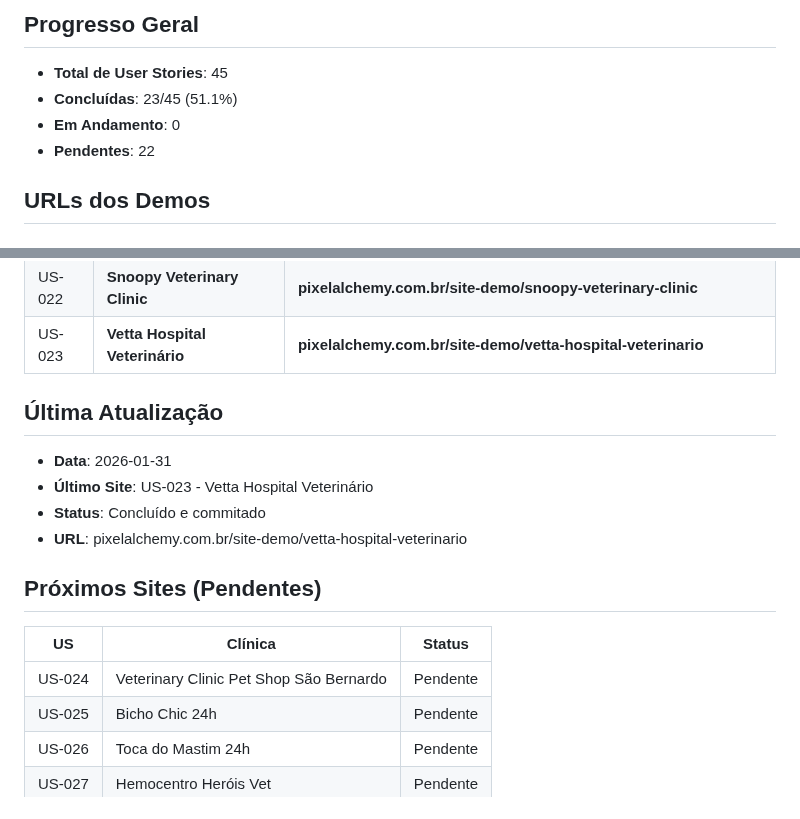
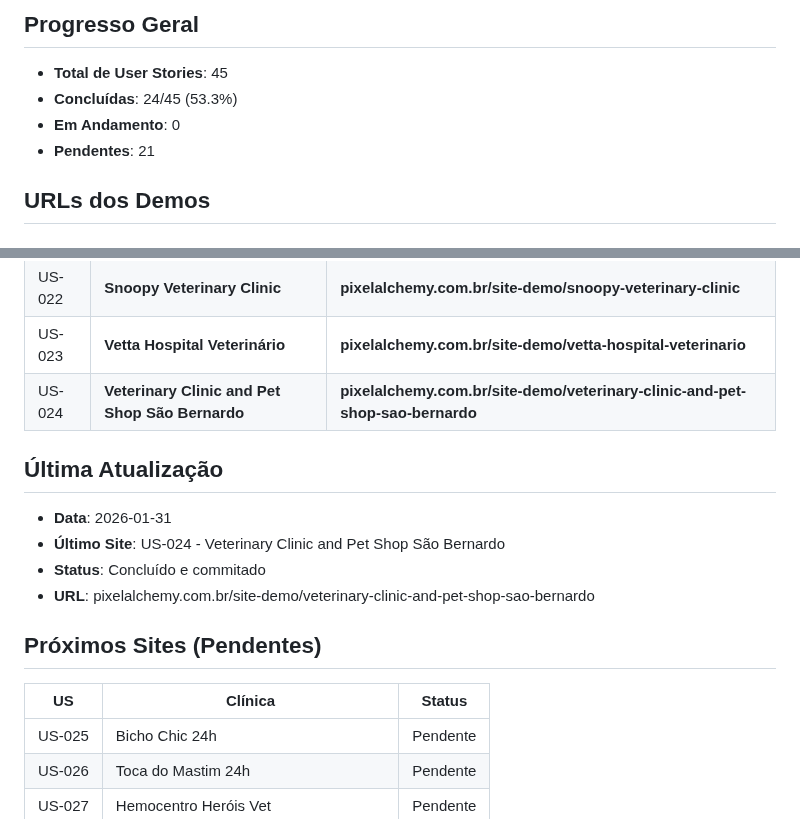
Before and after one commit to Andre-Costaa/site-pixel-alchemy, a Markdown page: checkpoint.md, 2 parts joined by grey strips. Drawn GitHub-style.

Commit message:
docs: Update checkpoint with US-024 completion status
- Total progress: 24/45 (53.3%)
- Added US-024 URL to completed sites
- Updated last site info

Co-Authored-By: Claude <noreply@anthropic.com>

```diff
--- a/checkpoint.md
+++ b/checkpoint.md
@@ -2,9 +2,9 @@
 
 ## Progresso Geral
 - **Total de User Stories**: 45
-- **Concluídas**: 23/45 (51.1%)
+- **Concluídas**: 24/45 (53.3%)
 - **Em Andamento**: 0
-- **Pendentes**: 22
+- **Pendentes**: 21
 
 ## URLs dos Demos
 
@@ -35,18 +35,18 @@
 | US-021 | **Pets in** | **pixelalchemy.com.br/site-demo/pets-in** |
 | US-022 | **Snoopy Veterinary Clinic** | **pixelalchemy.com.br/site-demo/snoopy-veterinary-clinic** |
 | US-023 | **Vetta Hospital Veterinário** | **pixelalchemy.com.br/site-demo/vetta-hospital-veterinario** |
+| US-024 | **Veterinary Clinic and Pet Shop São Bernardo** | **pixelalchemy.com.br/site-demo/veterinary-clinic-and-pet-shop-sao-bernardo** |
 
 ## Última Atualização
 - **Data**: 2026-01-31
-- **Último Site**: US-023 - Vetta Hospital Veterinário
+- **Último Site**: US-024 - Veterinary Clinic and Pet Shop São Bernardo
 - **Status**: Concluído e commitado
-- **URL**: pixelalchemy.com.br/site-demo/vetta-hospital-veterinario
+- **URL**: pixelalchemy.com.br/site-demo/veterinary-clinic-and-pet-shop-sao-bernardo
 
 ## Próximos Sites (Pendentes)
 
 | US | Clínica | Status |
 |----|---------|--------|
-| US-024 | Veterinary Clinic Pet Shop São Bernardo | Pendente |
 | US-025 | Bicho Chic 24h | Pendente |
 | US-026 | Toca do Mastim 24h | Pendente |
 | US-027 | Hemocentro Heróis Vet | Pendente |
```
